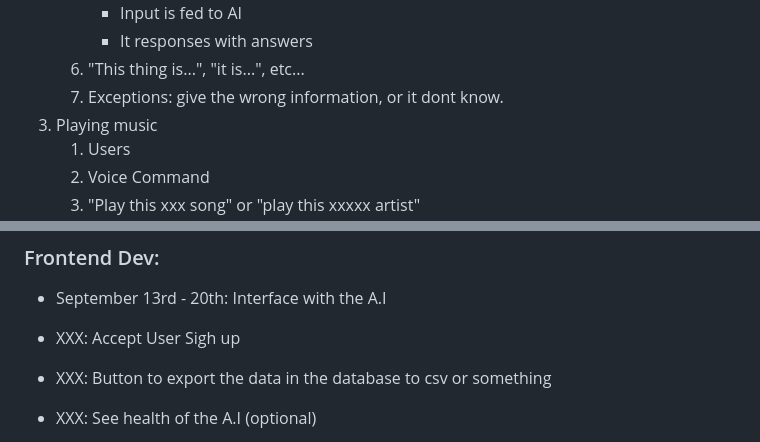
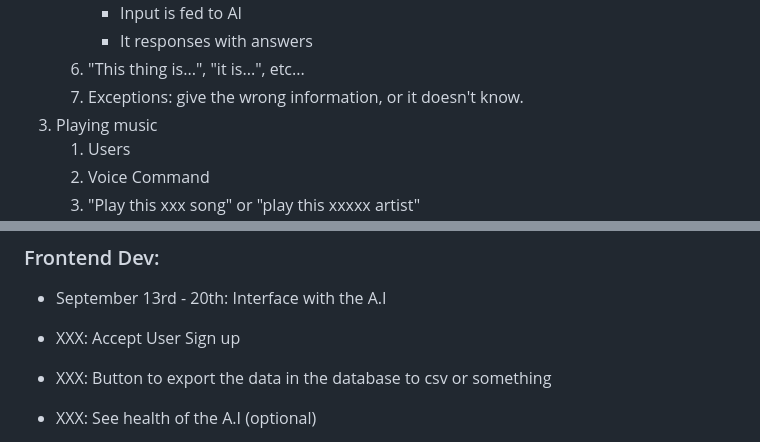
Before and after one commit to HoangNguyen55/A.I.D.A, a Markdown page: docs/design.md, 2 parts joined by grey strips. Drawn GitHub-style.

Commit message:
Update design.md
Small typographical fixes

```diff
--- a/docs/design.md
+++ b/docs/design.md
@@ -49,7 +49,7 @@ Communication tools: Discord
        - Input is fed to AI
        - It responses with answers
     7) "This thing is...", "it is...", etc...
-    8) Exceptions: give the wrong information, or it dont know.
+    8) Exceptions: give the wrong information, or it doesn't know.
 1. Playing music
     1) Users
     2) Voice Command
@@ -134,7 +134,7 @@ Communication tools: Discord
 ### Frontend Dev:
 - September 13rd - 20th: Interface with the A.I
 
-- XXX: Accept User Sigh up
+- XXX: Accept User Sign up
 - XXX: Button to export the data in the database to csv or something
 - XXX: See health of the A.I (optional)
 - XXX: See statistic of server usage
```
